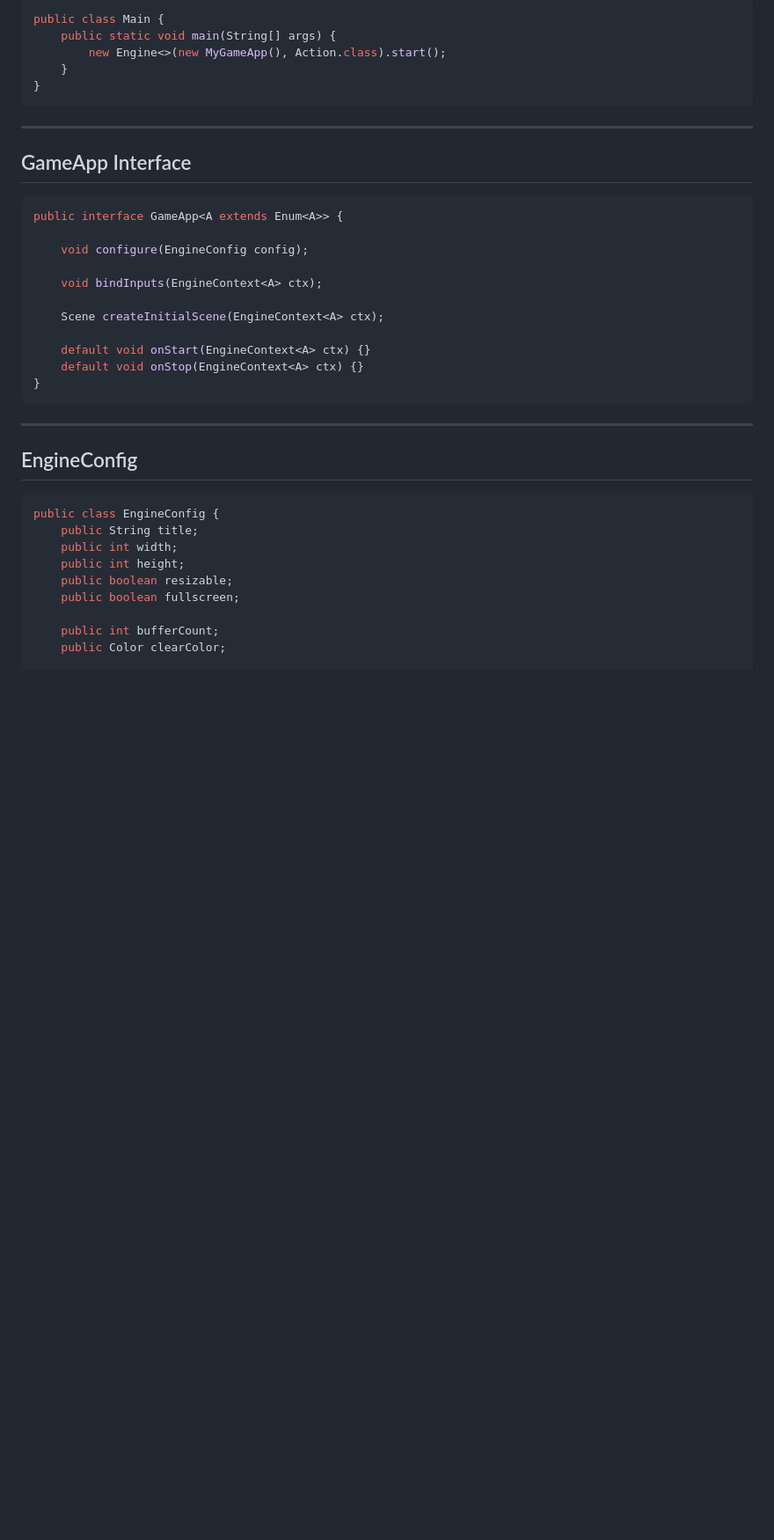
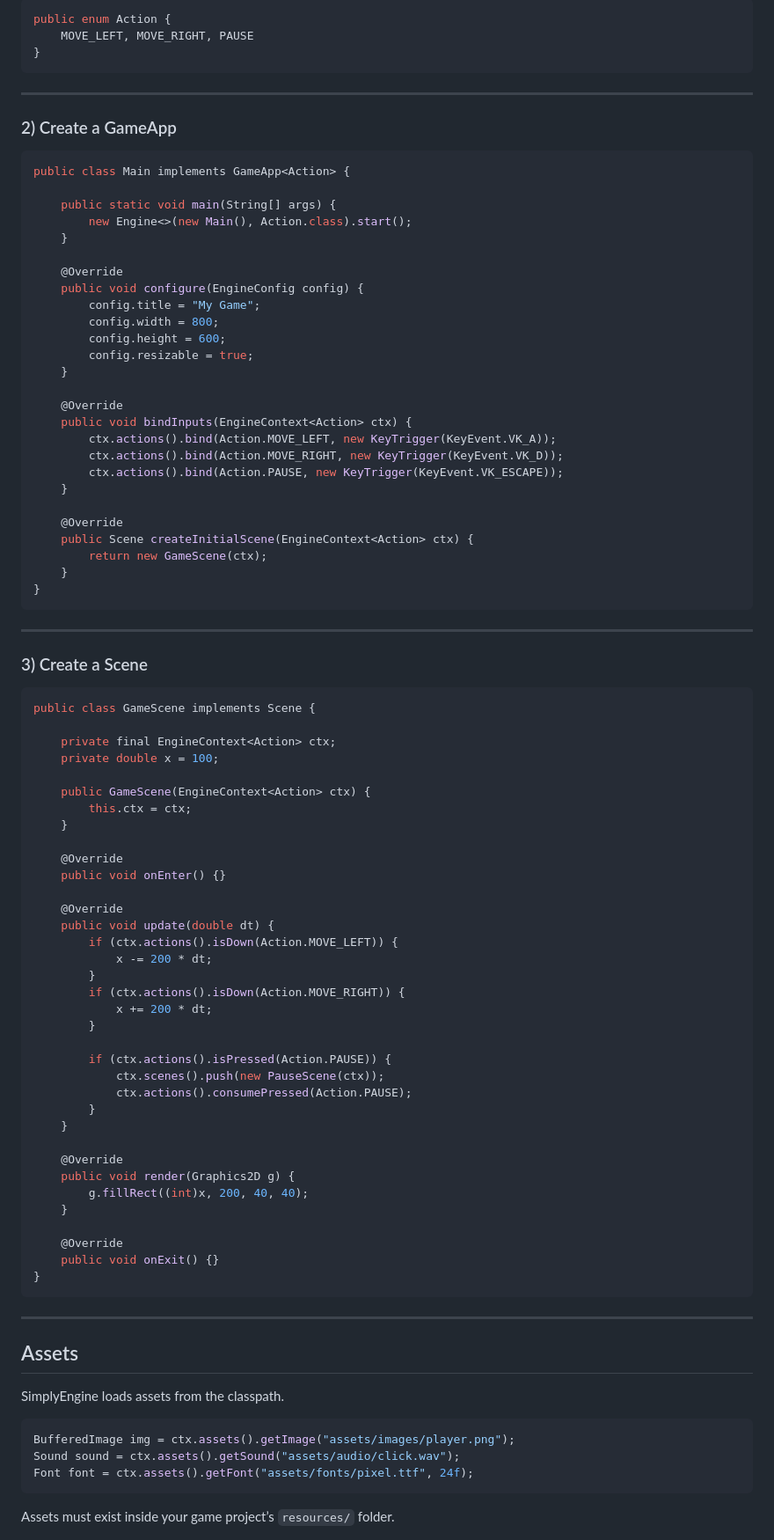
Before and after one commit to IssiahB/SimplyEngine, a Markdown page: README.md, the part around one of its changes. Shown at 88% size. Rendered like a GitHub page; blank space fills up the shorter version.

````diff
--- a/README.md
+++ b/README.md
@@ -51,42 +88,96 @@ EngineContext
 
 ```java
-public class Main {
+public enum Action {
+    MOVE_LEFT, MOVE_RIGHT, PAUSE
+}
+```
+
+---
+
+### 2) Create a GameApp
+
+```java
+public class Main implements GameApp<Action> {
+
     public static void main(String[] args) {
-        new Engine<>(new MyGameApp(), Action.class).start();
+        new Engine<>(new Main(), Action.class).start();
+    }
+
+    @Override
+    public void configure(EngineConfig config) {
+        config.title = "My Game";
+        config.width = 800;
+        config.height = 600;
+        config.resizable = true;
+    }
+
+    @Override
+    public void bindInputs(EngineContext<Action> ctx) {
+        ctx.actions().bind(Action.MOVE_LEFT, new KeyTrigger(KeyEvent.VK_A));
+        ctx.actions().bind(Action.MOVE_RIGHT, new KeyTrigger(KeyEvent.VK_D));
+        ctx.actions().bind(Action.PAUSE, new KeyTrigger(KeyEvent.VK_ESCAPE));
+    }
+
+    @Override
+    public Scene createInitialScene(EngineContext<Action> ctx) {
+        return new GameScene(ctx);
     }
 }
 ```
 
 ---
 
-## GameApp Interface
+### 3) Create a Scene
 
 ```java
-public interface GameApp<A extends Enum<A>> {
+public class GameScene implements Scene {
 
-    void configure(EngineConfig config);
+    private final EngineContext<Action> ctx;
+    private double x = 100;
 
-    void bindInputs(EngineContext<A> ctx);
+    public GameScene(EngineContext<Action> ctx) {
+        this.ctx = ctx;
+    }
 
-    Scene createInitialScene(EngineContext<A> ctx);
+    @Override
+    public void onEnter() {}
 
-    default void onStart(EngineContext<A> ctx) {}
-    default void onStop(EngineContext<A> ctx) {}
+    @Override
+    public void update(double dt) {
+        if (ctx.actions().isDown(Action.MOVE_LEFT)) {
+            x -= 200 * dt;
+        }
+        if (ctx.actions().isDown(Action.MOVE_RIGHT)) {
+            x += 200 * dt;
+        }
+
+        if (ctx.actions().isPressed(Action.PAUSE)) {
+            ctx.scenes().push(new PauseScene(ctx));
+            ctx.actions().consumePressed(Action.PAUSE);
+        }
+    }
+
+    @Override
+    public void render(Graphics2D g) {
+        g.fillRect((int)x, 200, 40, 40);
+    }
+
+    @Override
+    public void onExit() {}
 }
 ```
 
 ---
 
-## EngineConfig
+## Assets
+
+SimplyEngine loads assets from the classpath.
 
 ```java
-public class EngineConfig {
-    public String title;
-    public int width;
-    public int height;
-    public boolean resizable;
-    public boolean fullscreen;
+BufferedImage img = ctx.assets().getImage("assets/images/player.png");
+Sound sound = ctx.assets().getSound("assets/audio/click.wav");
+Font font = ctx.assets().getFont("assets/fonts/pixel.ttf", 24f);
+```
 
-    public int bufferCount;
-    public Color clearColor;
+Assets must exist inside your game project’s `resources/` folder.
 
````
Also changed, not shown: other parts of README.md (+149 -130 lines).
